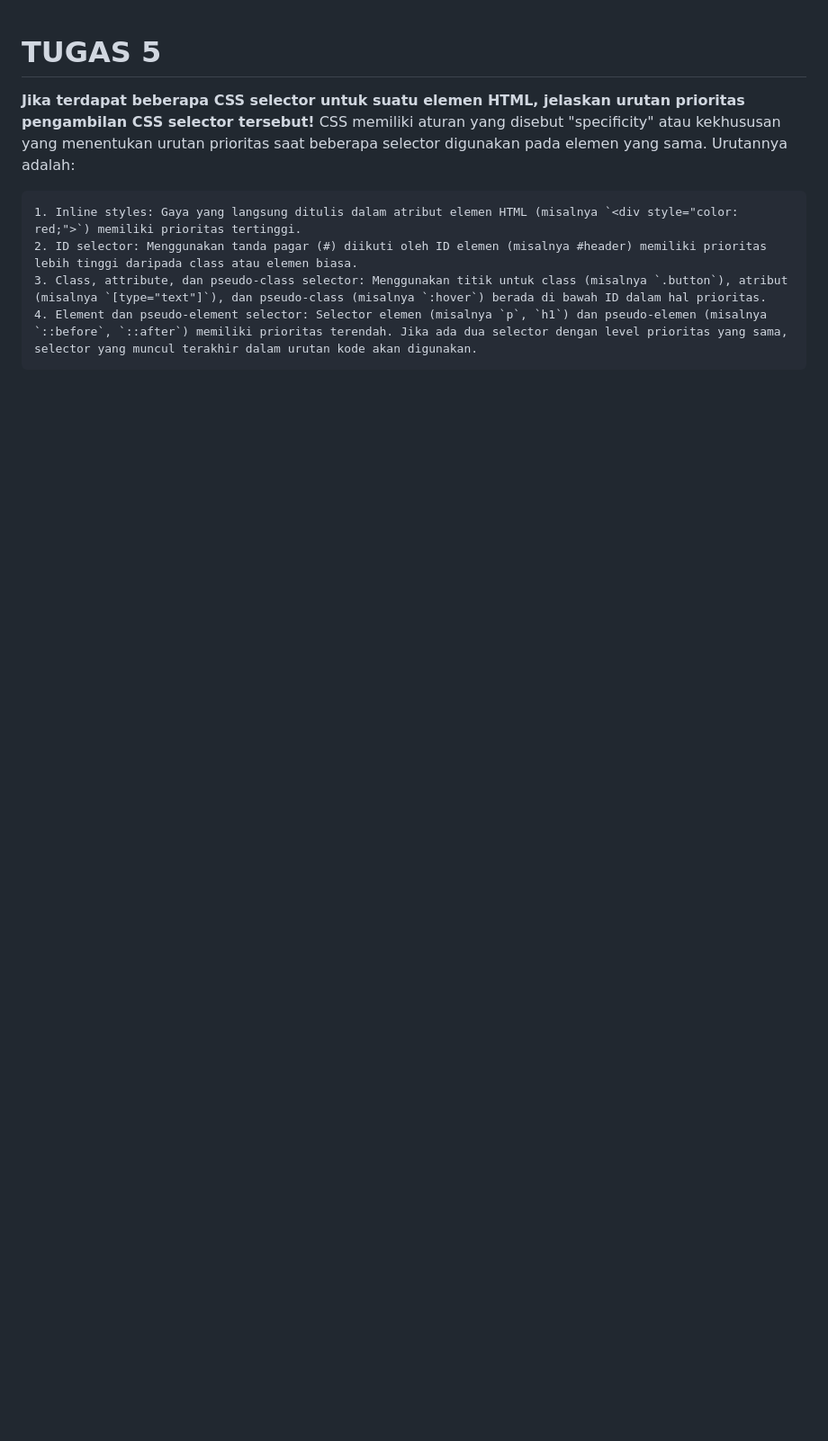
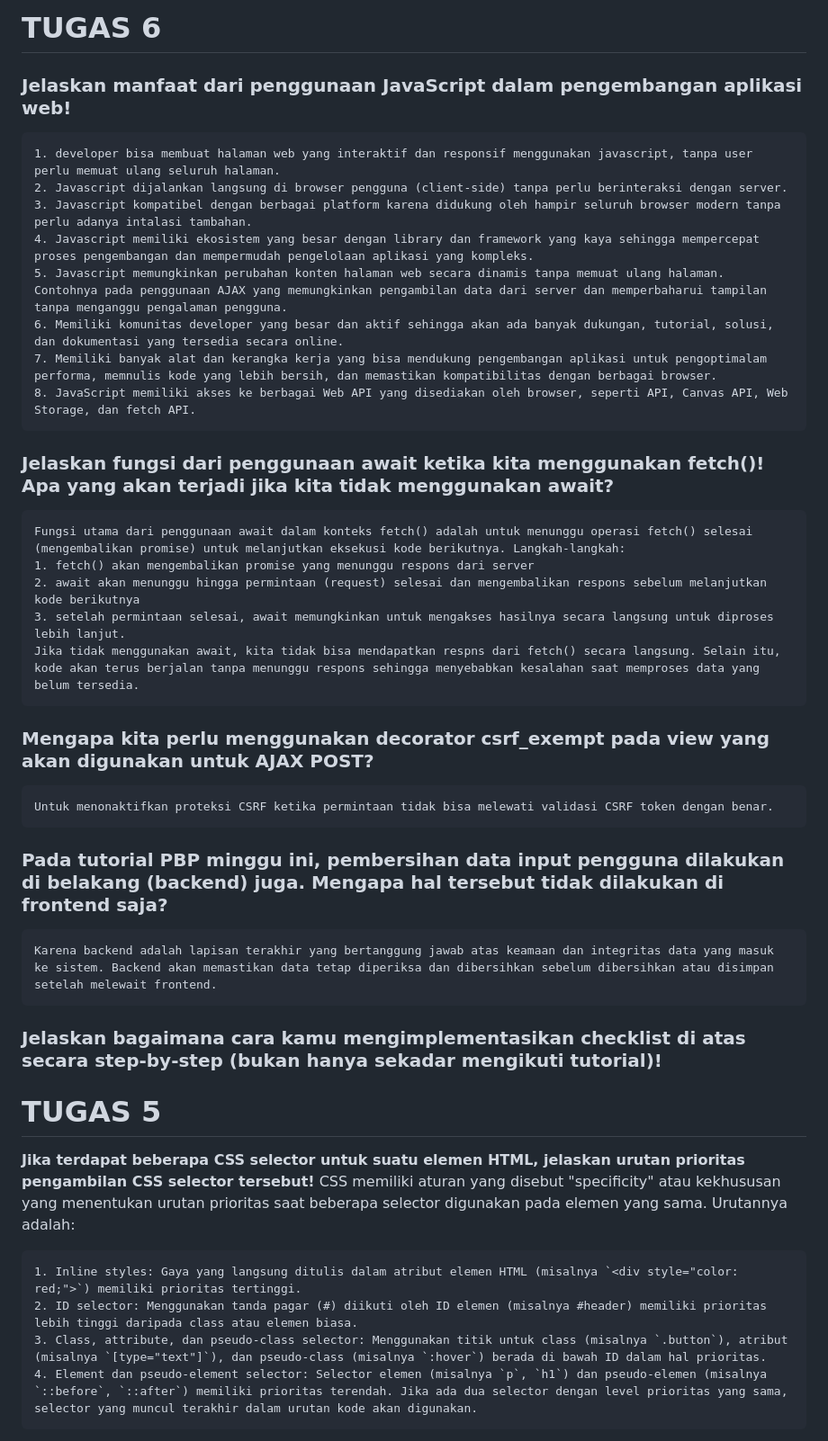
Before and after one commit to dadawra/kedaii-ledy, a Markdown page: README.md, the part around the change. Shown at 90% size. Rendered like a GitHub page; blank space fills up the shorter version.

Commit message:
Menambahkan readme

```diff
--- a/README.md
+++ b/README.md
@@ -1,3 +1,32 @@
+# TUGAS 6
+<!-- Tugas 5 ada dibawah -->
+
+### Jelaskan manfaat dari penggunaan JavaScript dalam pengembangan aplikasi web!
+    1. developer bisa membuat halaman web yang interaktif dan responsif menggunakan javascript, tanpa user perlu memuat ulang seluruh halaman.
+    2. Javascript dijalankan langsung di browser pengguna (client-side) tanpa perlu berinteraksi dengan server.
+    3. Javascript kompatibel dengan berbagai platform karena didukung oleh hampir seluruh browser modern tanpa perlu adanya intalasi tambahan.
+    4. Javascript memiliki ekosistem yang besar dengan library dan framework yang kaya sehingga mempercepat proses pengembangan dan mempermudah pengelolaan aplikasi yang kompleks.
+    5. Javascript memungkinkan perubahan konten halaman web secara dinamis tanpa memuat ulang halaman. Contohnya pada penggunaan AJAX yang memungkinkan pengambilan data dari server dan memperbaharui tampilan tanpa menganggu pengalaman pengguna.
+    6. Memiliki komunitas developer yang besar dan aktif sehingga akan ada banyak dukungan, tutorial, solusi, dan dokumentasi yang tersedia secara online.
+    7. Memiliki banyak alat dan kerangka kerja yang bisa mendukung pengembangan aplikasi untuk pengoptimalam performa, memnulis kode yang lebih bersih, dan memastikan kompatibilitas dengan berbagai browser.
+    8. JavaScript memiliki akses ke berbagai Web API yang disediakan oleh browser, seperti API, Canvas API, Web Storage, dan fetch API.
+
+### Jelaskan fungsi dari penggunaan await ketika kita menggunakan fetch()! Apa yang akan terjadi jika kita tidak menggunakan await?
+    Fungsi utama dari penggunaan await dalam konteks fetch() adalah untuk menunggu operasi fetch() selesai (mengembalikan promise) untuk melanjutkan eksekusi kode berikutnya. Langkah-langkah:
+    1. fetch() akan mengembalikan promise yang menunggu respons dari server
+    2. await akan menunggu hingga permintaan (request) selesai dan mengembalikan respons sebelum melanjutkan kode berikutnya
+    3. setelah permintaan selesai, await memungkinkan untuk mengakses hasilnya secara langsung untuk diproses lebih lanjut.
+    Jika tidak menggunakan await, kita tidak bisa mendapatkan respns dari fetch() secara langsung. Selain itu, kode akan terus berjalan tanpa menunggu respons sehingga menyebabkan kesalahan saat memproses data yang belum tersedia.
+
+### Mengapa kita perlu menggunakan decorator csrf_exempt pada view yang akan digunakan untuk AJAX POST?
+    Untuk menonaktifkan proteksi CSRF ketika permintaan tidak bisa melewati validasi CSRF token dengan benar.
+
+### Pada tutorial PBP minggu ini, pembersihan data input pengguna dilakukan di belakang (backend) juga. Mengapa hal tersebut tidak dilakukan di frontend saja?
+    Karena backend adalah lapisan terakhir yang bertanggung jawab atas keamaan dan integritas data yang masuk ke sistem. Backend akan memastikan data tetap diperiksa dan dibersihkan sebelum dibersihkan atau disimpan setelah melewait frontend.
+
+### Jelaskan bagaimana cara kamu mengimplementasikan checklist di atas secara step-by-step (bukan hanya sekadar mengikuti tutorial)!
+
+
 # TUGAS 5
 <!-- Tugas 4 ada dibawah -->
 **Jika terdapat beberapa CSS selector untuk suatu elemen HTML, jelaskan urutan prioritas pengambilan CSS selector tersebut!**
```
